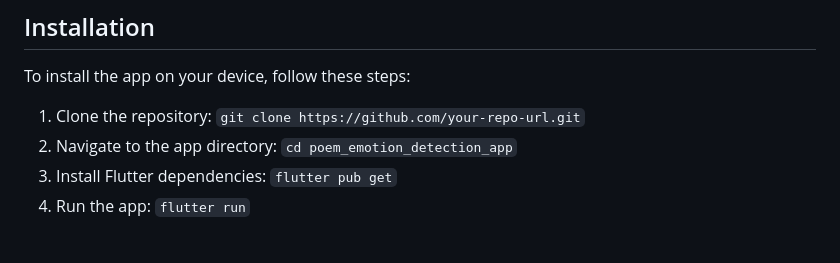
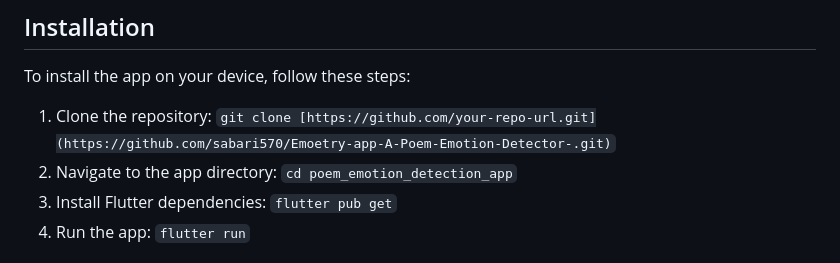
Before and after one commit to sabari570/Emoetry-app-A-Poem-Emotion-Detector-, a Markdown page: README.md, the part around the change. Drawn GitHub-style.

```diff
--- a/README.md
+++ b/README.md
@@ -64,7 +64,7 @@ Before running the Flask server for the first time, ensure that the following pa
 ## Installation
 To install the app on your device, follow these steps:
 
-1. Clone the repository: `git clone https://github.com/your-repo-url.git`
+1. Clone the repository: `git clone [https://github.com/your-repo-url.git](https://github.com/sabari570/Emoetry-app-A-Poem-Emotion-Detector-.git)`
 2. Navigate to the app directory: `cd poem_emotion_detection_app`
 3. Install Flutter dependencies: `flutter pub get`
 4. Run the app: `flutter run`
```
